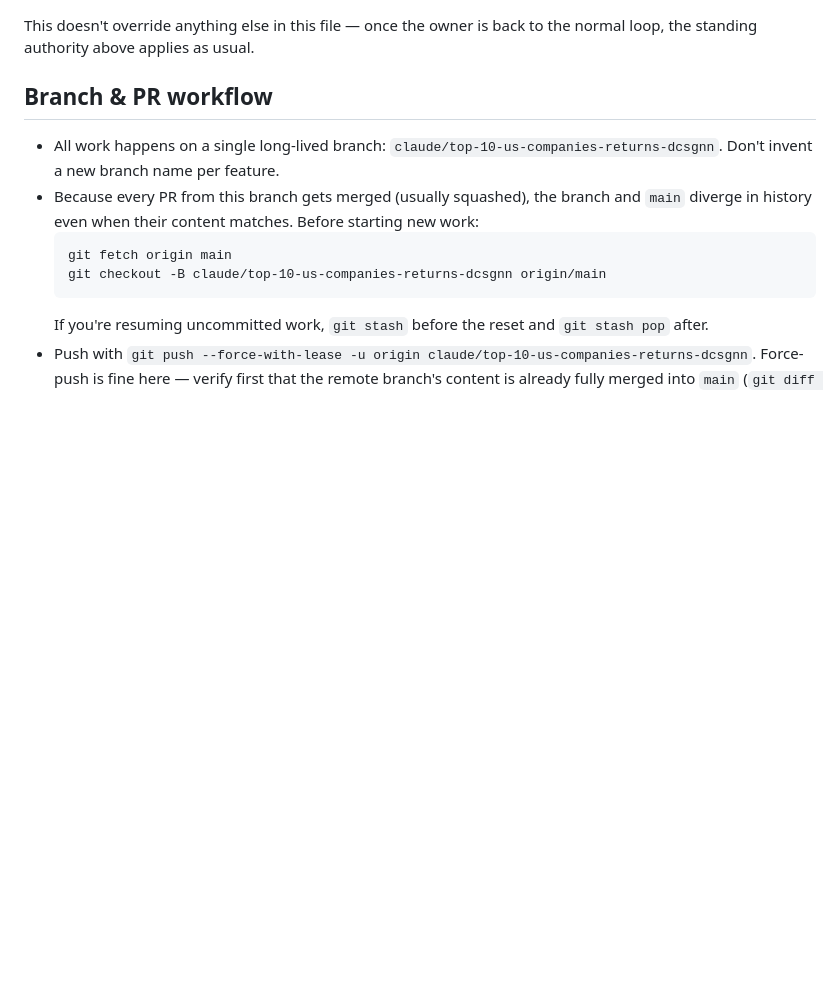
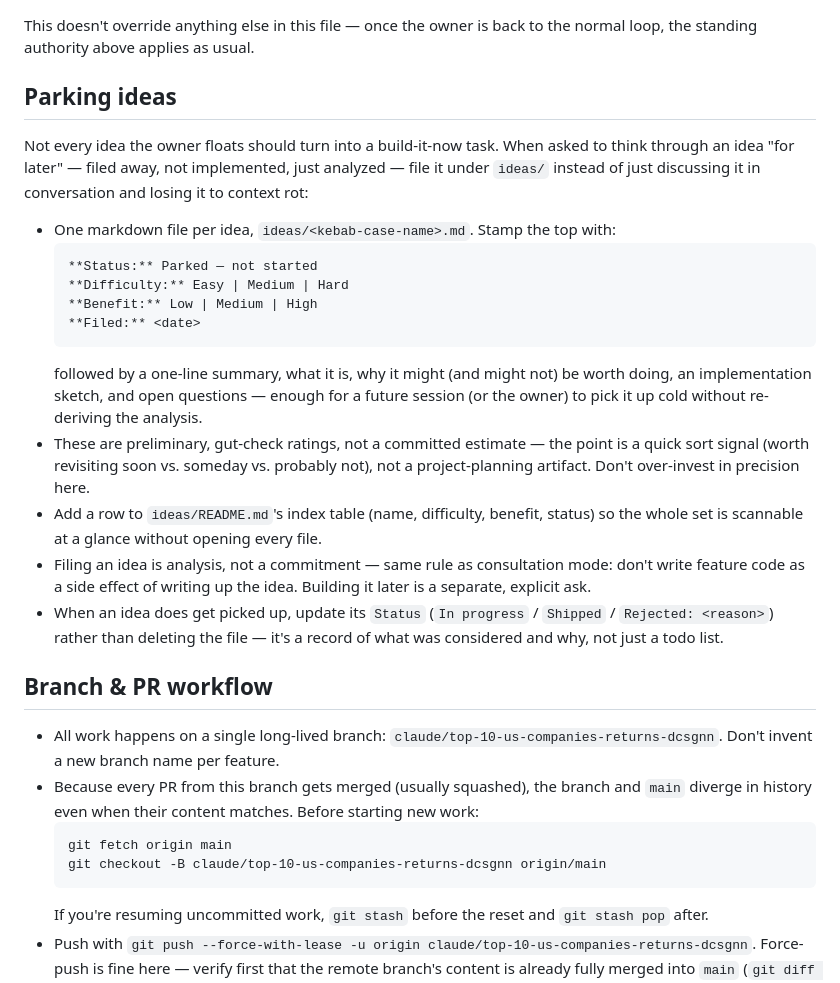
Before and after one commit to vandyckmed-droid/teatime, a Markdown page: CLAUDE.md, the part around the change. Rendered like a GitHub page; blank space fills up the shorter version.

````diff
--- a/CLAUDE.md
+++ b/CLAUDE.md
@@ -43,6 +43,39 @@ boundary, not a soft preference:
 
 This doesn't override anything else in this file — once the owner is back
 to the normal loop, the standing authority above applies as usual.
+
+## Parking ideas
+
+Not every idea the owner floats should turn into a build-it-now task. When
+asked to think through an idea "for later" — filed away, not implemented,
+just analyzed — file it under `ideas/` instead of just discussing it in
+conversation and losing it to context rot:
+
+- One markdown file per idea, `ideas/<kebab-case-name>.md`. Stamp the top
+  with:
+  ```
+  **Status:** Parked — not started
+  **Difficulty:** Easy | Medium | Hard
+  **Benefit:** Low | Medium | High
+  **Filed:** <date>
+  ```
+  followed by a one-line summary, what it is, why it might (and might not)
+  be worth doing, an implementation sketch, and open questions — enough for
+  a future session (or the owner) to pick it up cold without re-deriving the
+  analysis.
+- These are preliminary, gut-check ratings, not a committed estimate — the
+  point is a quick sort signal (worth revisiting soon vs. someday vs.
+  probably not), not a project-planning artifact. Don't over-invest in
+  precision here.
+- Add a row to `ideas/README.md`'s index table (name, difficulty, benefit,
+  status) so the whole set is scannable at a glance without opening every
+  file.
+- Filing an idea is analysis, not a commitment — same rule as consultation
+  mode: don't write feature code as a side effect of writing up the idea.
+  Building it later is a separate, explicit ask.
+- When an idea does get picked up, update its `Status` (`In progress` /
+  `Shipped` / `Rejected: <reason>`) rather than deleting the file — it's a
+  record of what was considered and why, not just a todo list.
 
 ## Branch & PR workflow
 
````
Also changed, not shown: ideas/README.md (added, +10 -0 lines), ideas/sue-standardized-unexpected-earnings.md (added, +92 -0 lines).
